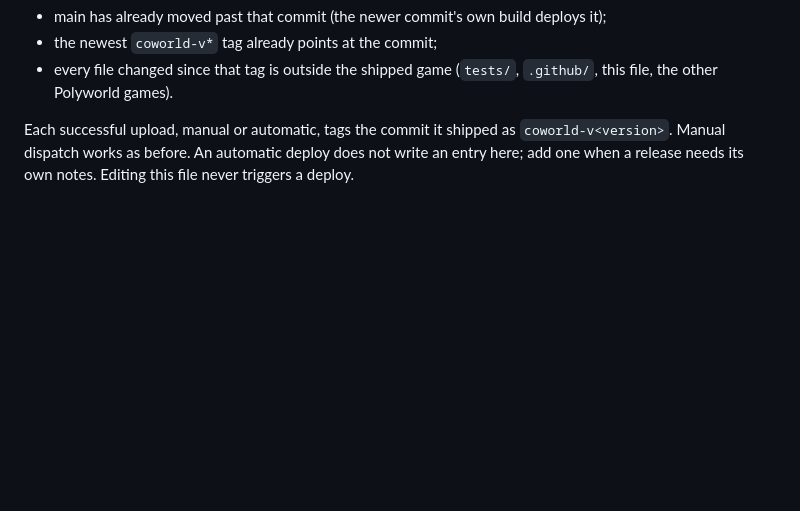
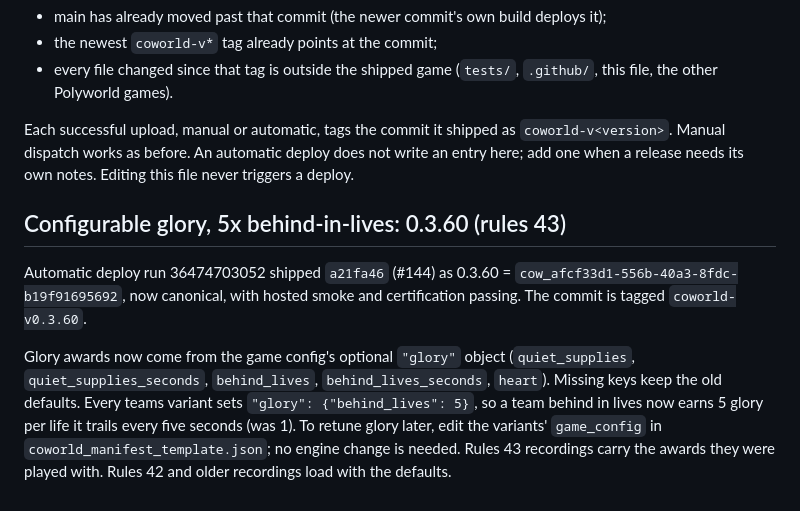
Before and after one commit to Metta-AI/paintbot-pw, a Markdown page: coworld/paintbot/DEPLOYMENT.md, the part around the change. Drawn GitHub-style; blank space fills up the shorter version.

Commit message:
paintbot: DEPLOYMENT.md entry for 0.3.60 (rules 43 configurable glory)
Co-Authored-By: Claude Opus 5.5 <noreply@anthropic.com>

```diff
--- a/coworld/paintbot/DEPLOYMENT.md
+++ b/coworld/paintbot/DEPLOYMENT.md
@@ -752,3 +752,15 @@ version unless one of these holds:
 Each successful upload, manual or automatic, tags the commit it shipped as `coworld-v<version>`. Manual dispatch
 works as before. An automatic deploy does not write an entry here; add one when a release needs its own notes.
 Editing this file never triggers a deploy.
+
+## Configurable glory, 5x behind-in-lives: 0.3.60 (rules 43)
+
+Automatic deploy run 36474703052 shipped `a21fa46` (#144) as 0.3.60 = `cow_afcf33d1-556b-40a3-8fdc-b19f91695692`,
+now canonical, with hosted smoke and certification passing. The commit is tagged `coworld-v0.3.60`.
+
+Glory awards now come from the game config's optional `"glory"` object (`quiet_supplies`,
+`quiet_supplies_seconds`, `behind_lives`, `behind_lives_seconds`, `heart`). Missing keys keep the old defaults.
+Every teams variant sets `"glory": {"behind_lives": 5}`, so a team behind in lives now earns 5 glory per life
+it trails every five seconds (was 1). To retune glory later, edit the variants' `game_config` in
+`coworld_manifest_template.json`; no engine change is needed. Rules 43 recordings carry the awards they were
+played with. Rules 42 and older recordings load with the defaults.
```
